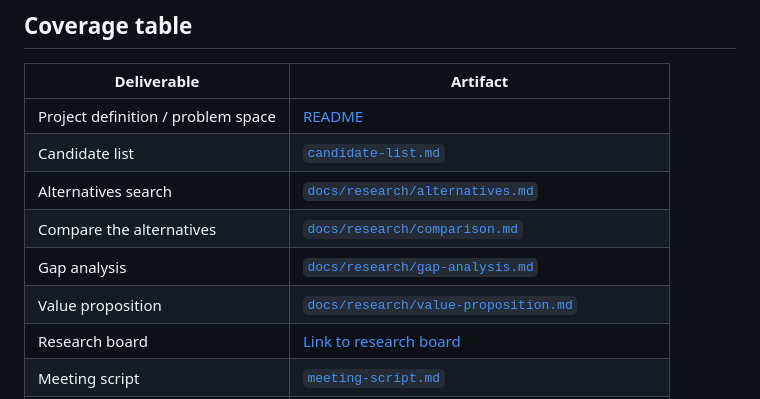
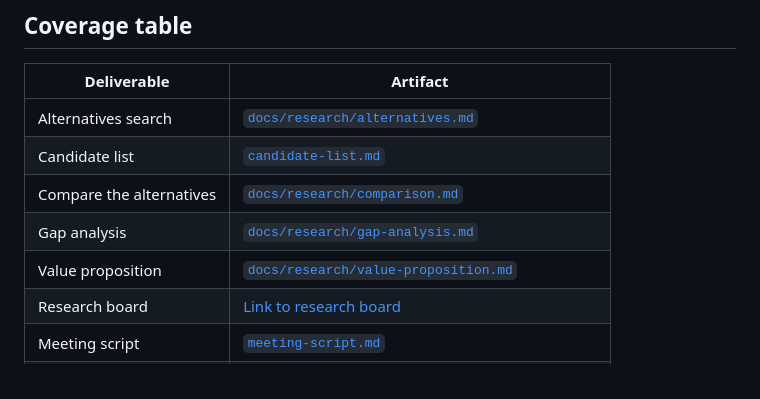
Before and after one commit to Team8TemporaryName/Team8DebuggingGym, a Markdown page: reports/week-01/README.md, the part around one of its changes. GitHub-like rendering.

```diff
--- a/reports/week-01/README.md
+++ b/reports/week-01/README.md
@@ -37,12 +37,11 @@ kickoff.
 
 | Deliverable | Artifact |
 | ----------- | -------- |
-| Project definition / problem space | [README](../README.md) |
+| Alternatives search | [`docs/research/alternatives.md`](../../docs/research/alternatives.md) |
 | Candidate list | [`candidate-list.md`](./candidate-list.md) |
-| Alternatives search | [`docs/research/alternatives.md`](../docs/research/alternatives.md) |
-| Compare the alternatives | [`docs/research/comparison.md`](../docs/research/comparison.md) |
-| Gap analysis | [`docs/research/gap-analysis.md`](../docs/research/gap-analysis.md) |
-| Value proposition | [`docs/research/value-proposition.md`](../docs/research/value-proposition.md) |
+| Compare the alternatives | [`docs/research/comparison.md`](../../docs/research/comparison.md) |
+| Gap analysis | [`docs/research/gap-analysis.md`](../../docs/research/gap-analysis.md) |
+| Value proposition | [`docs/research/value-proposition.md`](../../docs/research/value-proposition.md) |
 | Research board | [Link to research board](https://www.figma.com/design/7bwb24mxusLGMo43t5VsVH/Untitled) |
 | Meeting script | [`meeting-script.md`](./meeting-script.md) |
 | Customer kickoff | [`meeting-report.md`](./meeting-report.md), and [`meeting-transcript.md`](./meeting-transcript.md) |
```
Also changed, not shown: other parts of reports/week-01/README.md (+5 -5 lines).
